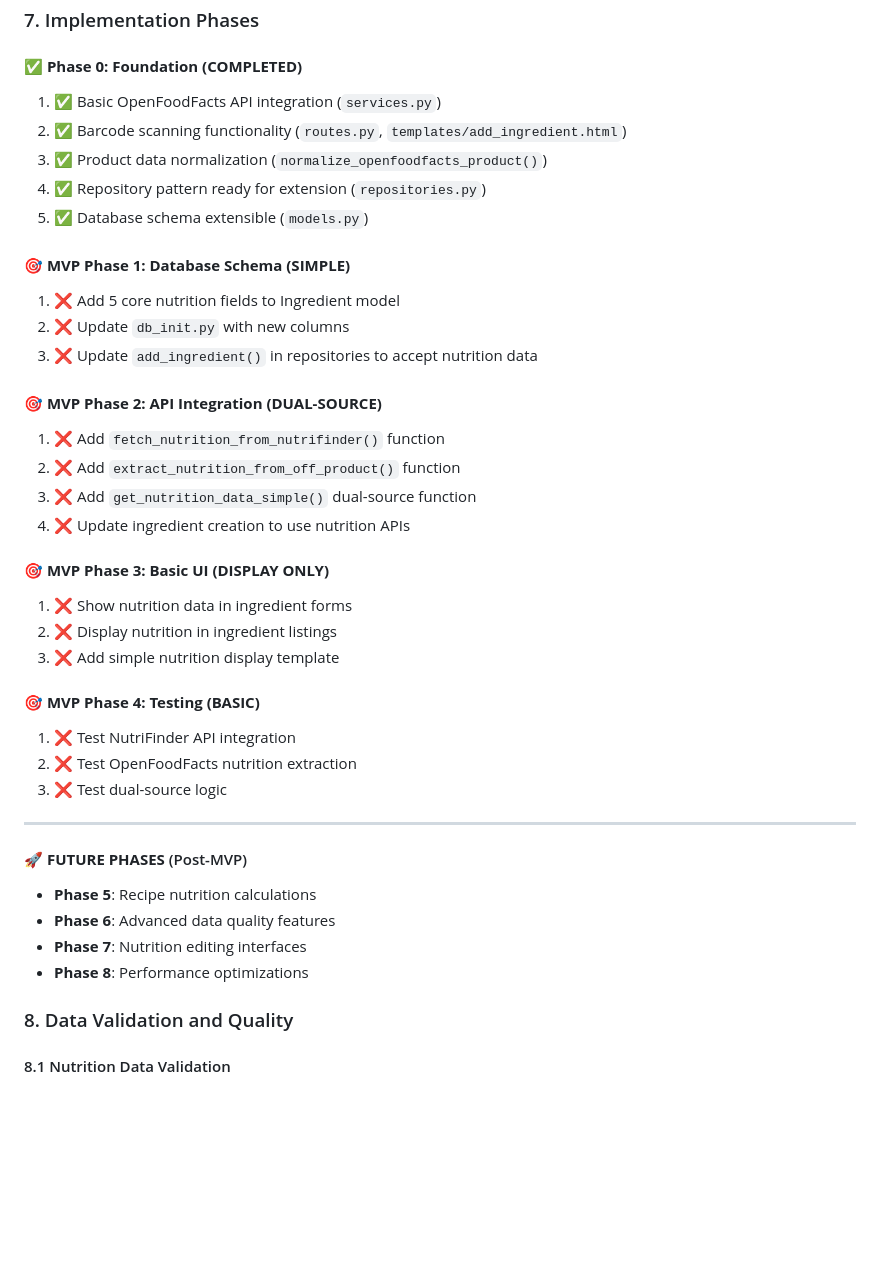
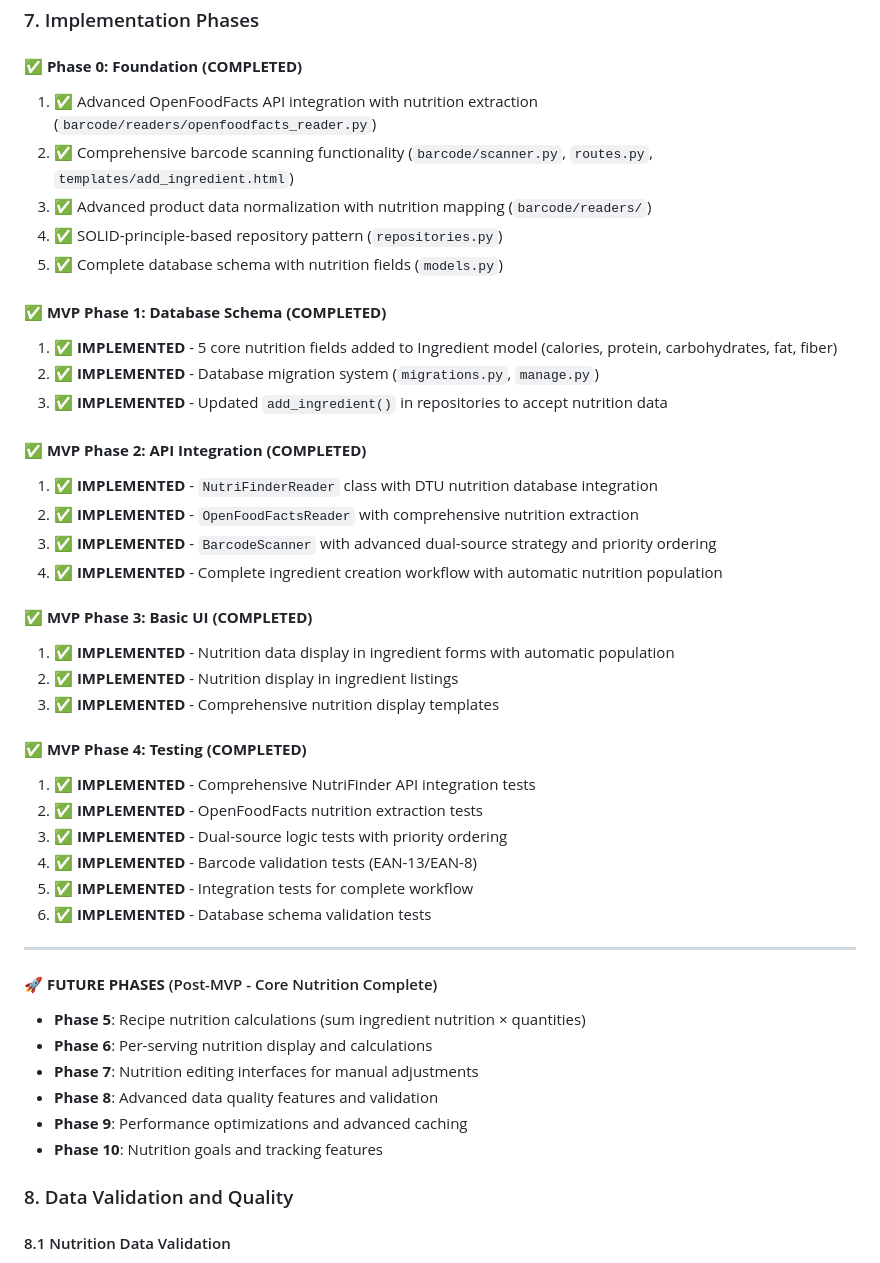
Before and after one commit to MTBonde/MyFoodBudget_v0.1, a Markdown page: docs/nutrition-feature-plan.md, the part around the change printed below. Rendered like a GitHub page; blank space fills up the shorter version.

```diff
--- a/docs/nutrition-feature-plan.md
+++ b/docs/nutrition-feature-plan.md
@@ -330,40 +344,45 @@ Create comprehensive tests for:
 ### 7. Implementation Phases
 
 #### ✅ **Phase 0: Foundation (COMPLETED)**
-1. ✅ Basic OpenFoodFacts API integration (`services.py`)
-2. ✅ Barcode scanning functionality (`routes.py`, `templates/add_ingredient.html`)
-3. ✅ Product data normalization (`normalize_openfoodfacts_product()`)
-4. ✅ Repository pattern ready for extension (`repositories.py`)
-5. ✅ Database schema extensible (`models.py`)
+1. ✅ Advanced OpenFoodFacts API integration with nutrition extraction (`barcode/readers/openfoodfacts_reader.py`)
+2. ✅ Comprehensive barcode scanning functionality (`barcode/scanner.py`, `routes.py`, `templates/add_ingredient.html`)
+3. ✅ Advanced product data normalization with nutrition mapping (`barcode/readers/`)
+4. ✅ SOLID-principle-based repository pattern (`repositories.py`)
+5. ✅ Complete database schema with nutrition fields (`models.py`)
 
-#### 🎯 **MVP Phase 1: Database Schema (SIMPLE)**
-1. ❌ Add 5 core nutrition fields to Ingredient model
-2. ❌ Update `db_init.py` with new columns
-3. ❌ Update `add_ingredient()` in repositories to accept nutrition data
+#### ✅ **MVP Phase 1: Database Schema (COMPLETED)**
+1. ✅ **IMPLEMENTED** - 5 core nutrition fields added to Ingredient model (calories, protein, carbohydrates, fat, fiber)
+2. ✅ **IMPLEMENTED** - Database migration system (`migrations.py`, `manage.py`)
+3. ✅ **IMPLEMENTED** - Updated `add_ingredient()` in repositories to accept nutrition data
 
-#### 🎯 **MVP Phase 2: API Integration (DUAL-SOURCE)**
-1. ❌ Add `fetch_nutrition_from_nutrifinder()` function
-2. ❌ Add `extract_nutrition_from_off_product()` function
-3. ❌ Add `get_nutrition_data_simple()` dual-source function
-4. ❌ Update ingredient creation to use nutrition APIs
+#### ✅ **MVP Phase 2: API Integration (COMPLETED)**
+1. ✅ **IMPLEMENTED** - `NutriFinderReader` class with DTU nutrition database integration
+2. ✅ **IMPLEMENTED** - `OpenFoodFactsReader` with comprehensive nutrition extraction
+3. ✅ **IMPLEMENTED** - `BarcodeScanner` with advanced dual-source strategy and priority ordering
+4. ✅ **IMPLEMENTED** - Complete ingredient creation workflow with automatic nutrition population
 
-#### 🎯 **MVP Phase 3: Basic UI (DISPLAY ONLY)**
-1. ❌ Show nutrition data in ingredient forms
-2. ❌ Display nutrition in ingredient listings
-3. ❌ Add simple nutrition display template
+#### ✅ **MVP Phase 3: Basic UI (COMPLETED)**
+1. ✅ **IMPLEMENTED** - Nutrition data display in ingredient forms with automatic population
+2. ✅ **IMPLEMENTED** - Nutrition display in ingredient listings
+3. ✅ **IMPLEMENTED** - Comprehensive nutrition display templates
 
-#### 🎯 **MVP Phase 4: Testing (BASIC)**
-1. ❌ Test NutriFinder API integration
-2. ❌ Test OpenFoodFacts nutrition extraction
-3. ❌ Test dual-source logic
+#### ✅ **MVP Phase 4: Testing (COMPLETED)**
+1. ✅ **IMPLEMENTED** - Comprehensive NutriFinder API integration tests
+2. ✅ **IMPLEMENTED** - OpenFoodFacts nutrition extraction tests
+3. ✅ **IMPLEMENTED** - Dual-source logic tests with priority ordering
+4. ✅ **IMPLEMENTED** - Barcode validation tests (EAN-13/EAN-8)
+5. ✅ **IMPLEMENTED** - Integration tests for complete workflow
+6. ✅ **IMPLEMENTED** - Database schema validation tests
 
 ---
 
-#### 🚀 **FUTURE PHASES** (Post-MVP)
-- **Phase 5**: Recipe nutrition calculations
-- **Phase 6**: Advanced data quality features
-- **Phase 7**: Nutrition editing interfaces
-- **Phase 8**: Performance optimizations
+#### 🚀 **FUTURE PHASES** (Post-MVP - Core Nutrition Complete)
+- **Phase 5**: Recipe nutrition calculations (sum ingredient nutrition × quantities)
+- **Phase 6**: Per-serving nutrition display and calculations
+- **Phase 7**: Nutrition editing interfaces for manual adjustments
+- **Phase 8**: Advanced data quality features and validation
+- **Phase 9**: Performance optimizations and advanced caching
+- **Phase 10**: Nutrition goals and tracking features
 
 ### 8. Data Validation and Quality
 
```
Also changed, not shown: other parts of docs/nutrition-feature-plan.md (+115 -49 lines).
